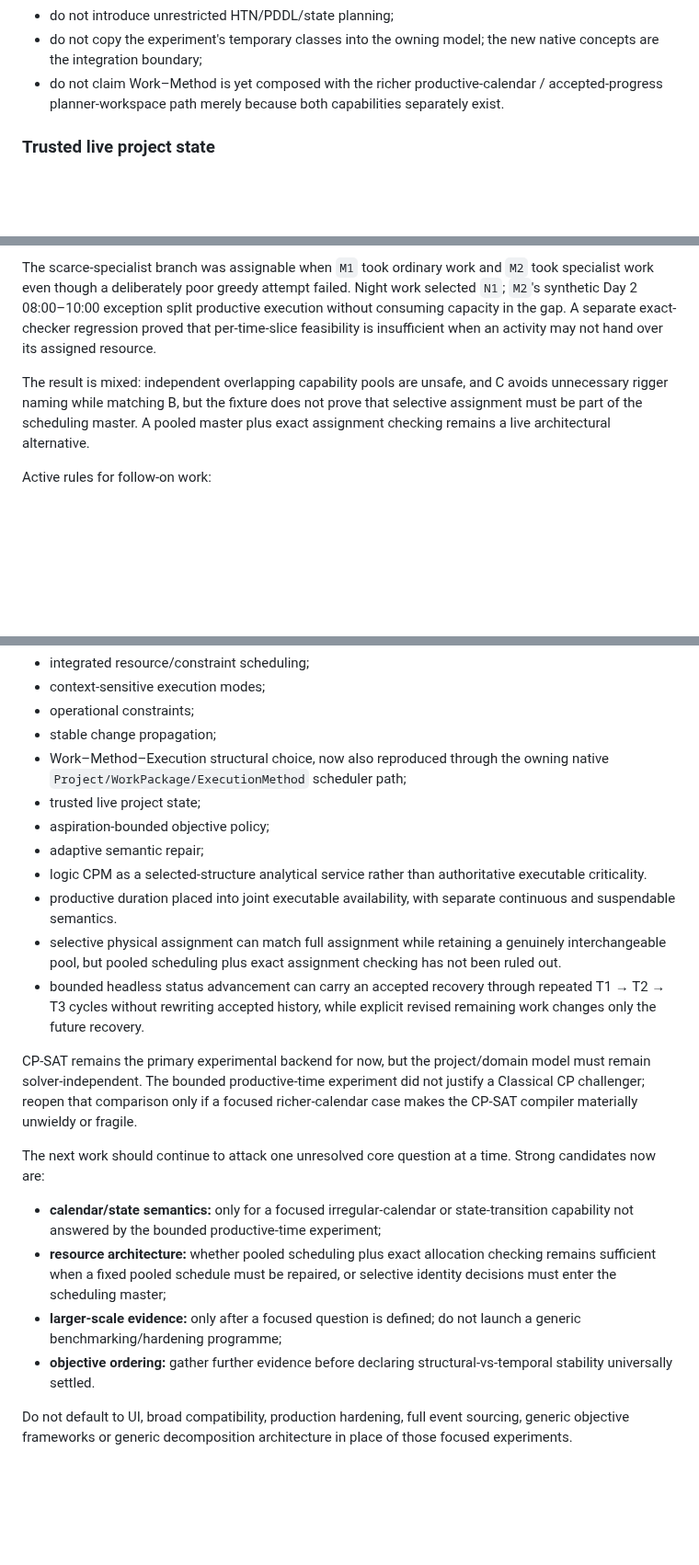
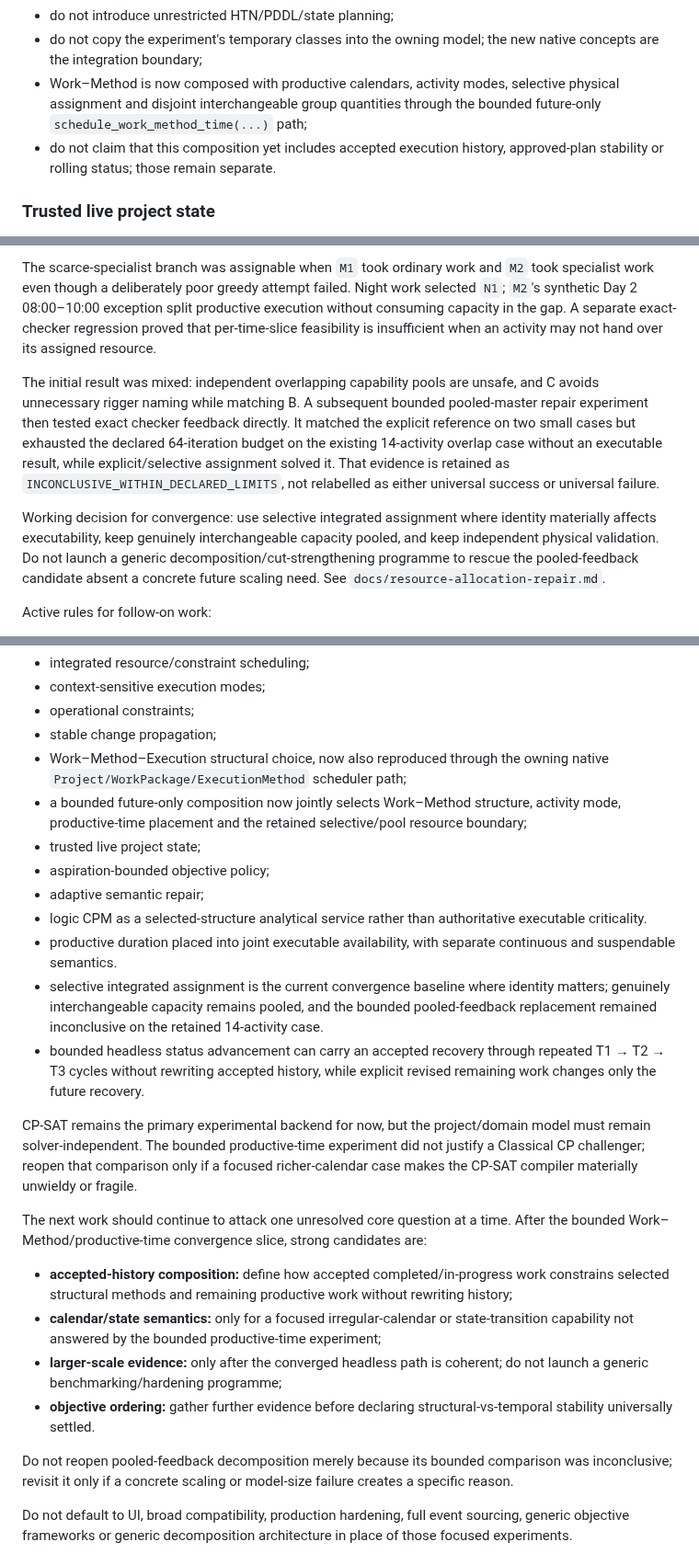
Before and after one commit to dezrobbo1/PM-Software, a Markdown page: AGENTS.md, 3 parts joined by grey strips. Shown at 92% size. GitHub-like rendering; blank space fills up the shorter version.

Commit message:
Align agent guidance with convergence decisions

```diff
--- a/AGENTS.md
+++ b/AGENTS.md
@@ -102,7 +102,8 @@ Active rules:
 - package-to-package structure uses work-package predecessors rather than cross-alternative activity links;
 - do not introduce unrestricted HTN/PDDL/state planning;
 - do not copy the experiment's temporary classes into the owning model; the new native concepts are the integration boundary;
-- do not claim Work–Method is yet composed with the richer productive-calendar / accepted-progress planner-workspace path merely because both capabilities separately exist.
+- Work–Method is now composed with productive calendars, activity modes, selective physical assignment and disjoint interchangeable group quantities through the bounded future-only `schedule_work_method_time(...)` path;
+- do not claim that this composition yet includes accepted execution history, approved-plan stability or rolling status; those remain separate.
 
 ### Trusted live project state
 
@@ -257,7 +258,21 @@ Observed comparison:
 
 The scarce-specialist branch was assignable when `M1` took ordinary work and `M2` took specialist work even though a deliberately poor greedy attempt failed. Night work selected `N1`; `M2`'s synthetic Day 2 08:00–10:00 exception split productive execution without consuming capacity in the gap. A separate exact-checker regression proved that per-time-slice feasibility is insufficient when an activity may not hand over its assigned resource.
 
-The result is mixed: independent overlapping capability pools are unsafe, and C avoids unnecessary rigger naming while matching B, but the fixture does not prove that selective assignment must be part of the scheduling master. A pooled master plus exact assignment checking remains a live architectural alternative.
+The initial result was mixed: independent overlapping capability pools are unsafe,
+and C avoids unnecessary rigger naming while matching B. A subsequent bounded
+pooled-master repair experiment then tested exact checker feedback directly. It
+matched the explicit reference on two small cases but exhausted the declared
+64-iteration budget on the existing 14-activity overlap case without an
+executable result, while explicit/selective assignment solved it. That evidence
+is retained as `INCONCLUSIVE_WITHIN_DECLARED_LIMITS`, not relabelled as either
+universal success or universal failure.
+
+Working decision for convergence: use selective integrated assignment where
+identity materially affects executability, keep genuinely interchangeable
+capacity pooled, and keep independent physical validation. Do not launch a
+generic decomposition/cut-strengthening programme to rescue the pooled-feedback
+candidate absent a concrete future scaling need. See
+`docs/resource-allocation-repair.md`.
 
 Active rules for follow-on work:
 
@@ -333,22 +348,25 @@ The following bounded hypotheses have now survived their first executable falsif
 - operational constraints;
 - stable change propagation;
 - Work–Method–Execution structural choice, now also reproduced through the owning native `Project/WorkPackage/ExecutionMethod` scheduler path;
+- a bounded future-only composition now jointly selects Work–Method structure, activity mode, productive-time placement and the retained selective/pool resource boundary;
 - trusted live project state;
 - aspiration-bounded objective policy;
 - adaptive semantic repair;
 - logic CPM as a selected-structure analytical service rather than authoritative executable criticality.
 - productive duration placed into joint executable availability, with separate continuous and suspendable semantics.
-- selective physical assignment can match full assignment while retaining a genuinely interchangeable pool, but pooled scheduling plus exact assignment checking has not been ruled out.
+- selective integrated assignment is the current convergence baseline where identity matters; genuinely interchangeable capacity remains pooled, and the bounded pooled-feedback replacement remained inconclusive on the retained 14-activity case.
 - bounded headless status advancement can carry an accepted recovery through repeated T1 → T2 → T3 cycles without rewriting accepted history, while explicit revised remaining work changes only the future recovery.
 
 CP-SAT remains the primary experimental backend for now, but the project/domain model must remain solver-independent. The bounded productive-time experiment did not justify a Classical CP challenger; reopen that comparison only if a focused richer-calendar case makes the CP-SAT compiler materially unwieldy or fragile.
 
-The next work should continue to attack one unresolved core question at a time. Strong candidates now are:
+The next work should continue to attack one unresolved core question at a time. After the bounded Work–Method/productive-time convergence slice, strong candidates are:
 
+- **accepted-history composition:** define how accepted completed/in-progress work constrains selected structural methods and remaining productive work without rewriting history;
 - **calendar/state semantics:** only for a focused irregular-calendar or state-transition capability not answered by the bounded productive-time experiment;
-- **resource architecture:** whether pooled scheduling plus exact allocation checking remains sufficient when a fixed pooled schedule must be repaired, or selective identity decisions must enter the scheduling master;
-- **larger-scale evidence:** only after a focused question is defined; do not launch a generic benchmarking/hardening programme;
+- **larger-scale evidence:** only after the converged headless path is coherent; do not launch a generic benchmarking/hardening programme;
 - **objective ordering:** gather further evidence before declaring structural-vs-temporal stability universally settled.
+
+Do not reopen pooled-feedback decomposition merely because its bounded comparison was inconclusive; revisit it only if a concrete scaling or model-size failure creates a specific reason.
 
 Do not default to UI, broad compatibility, production hardening, full event sourcing, generic objective frameworks or generic decomposition architecture in place of those focused experiments.
 
```
